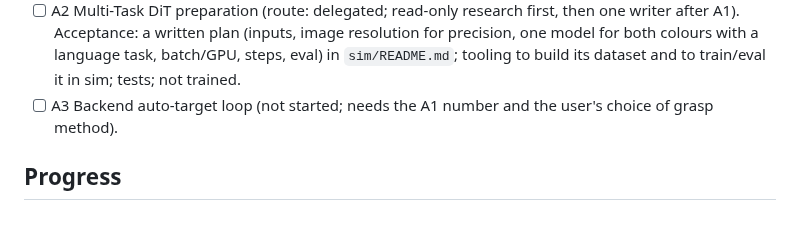
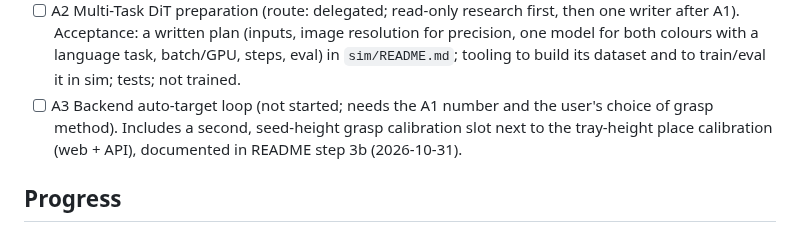
Before and after one commit to alvaromoli13/Robotluces, a Markdown page: odd/tasks/auto-target.md, the part around the change. GitHub-like rendering.

```diff
--- a/odd/tasks/auto-target.md
+++ b/odd/tasks/auto-target.md
@@ -41,7 +41,9 @@ wants an end-to-end Multi-Task DiT attempt (lerobot `multi_task_dit`) that finds
 - [ ] A2 Multi-Task DiT preparation (route: delegated; read-only research first, then one writer after A1). Acceptance: a
       written plan (inputs, image resolution for precision, one model for both colours with a language task, batch/GPU,
       steps, eval) in `sim/README.md`; tooling to build its dataset and to train/eval it in sim; tests; not trained.
-- [ ] A3 Backend auto-target loop (not started; needs the A1 number and the user's choice of grasp method).
+- [ ] A3 Backend auto-target loop (not started; needs the A1 number and the user's choice of grasp method). Includes a
+      second, seed-height grasp calibration slot next to the tray-height place calibration (web + API), documented in
+      README step 3b (2026-10-31).
 
 ## Progress
 - 2026-10-31: created. Tolerance numbers above from a scratch run of the scripted planner (`eval.planner_ceiling` with a
```
Also changed, not shown: README.md (+27 -5 lines), guide.md (+5 -0 lines).
